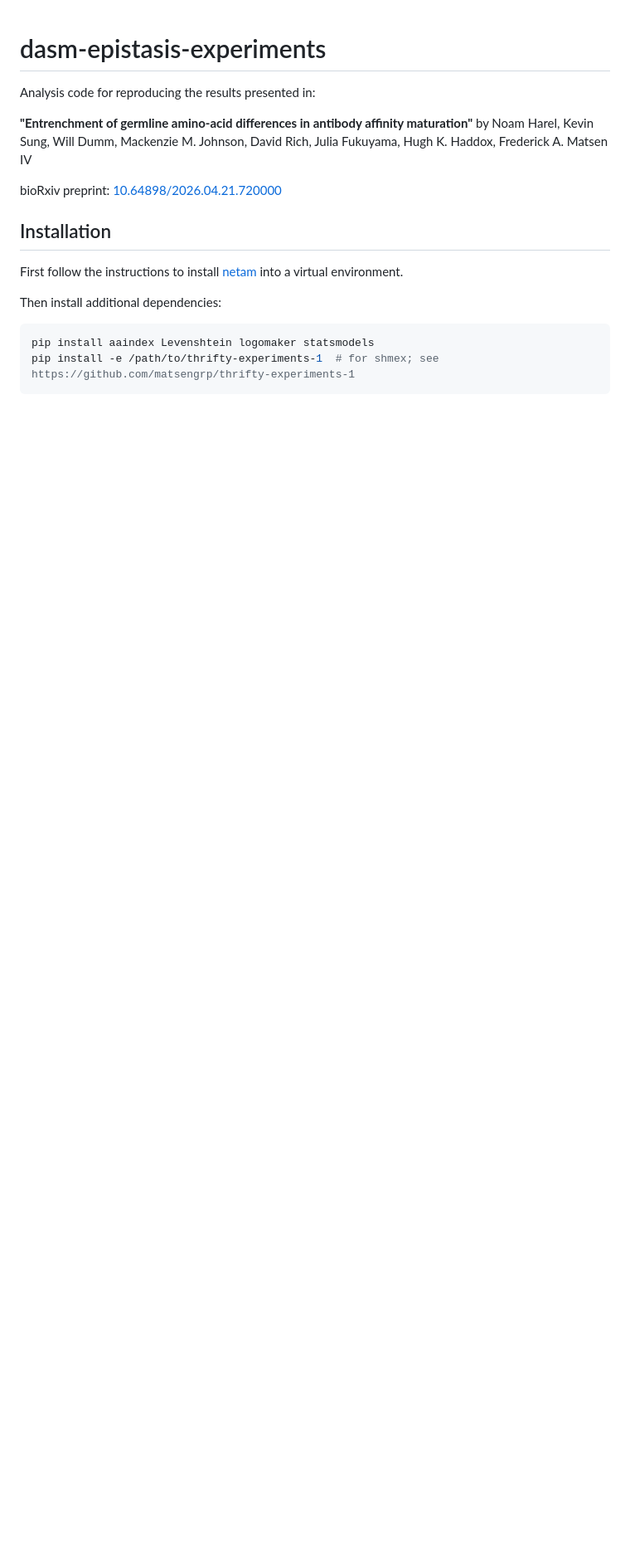
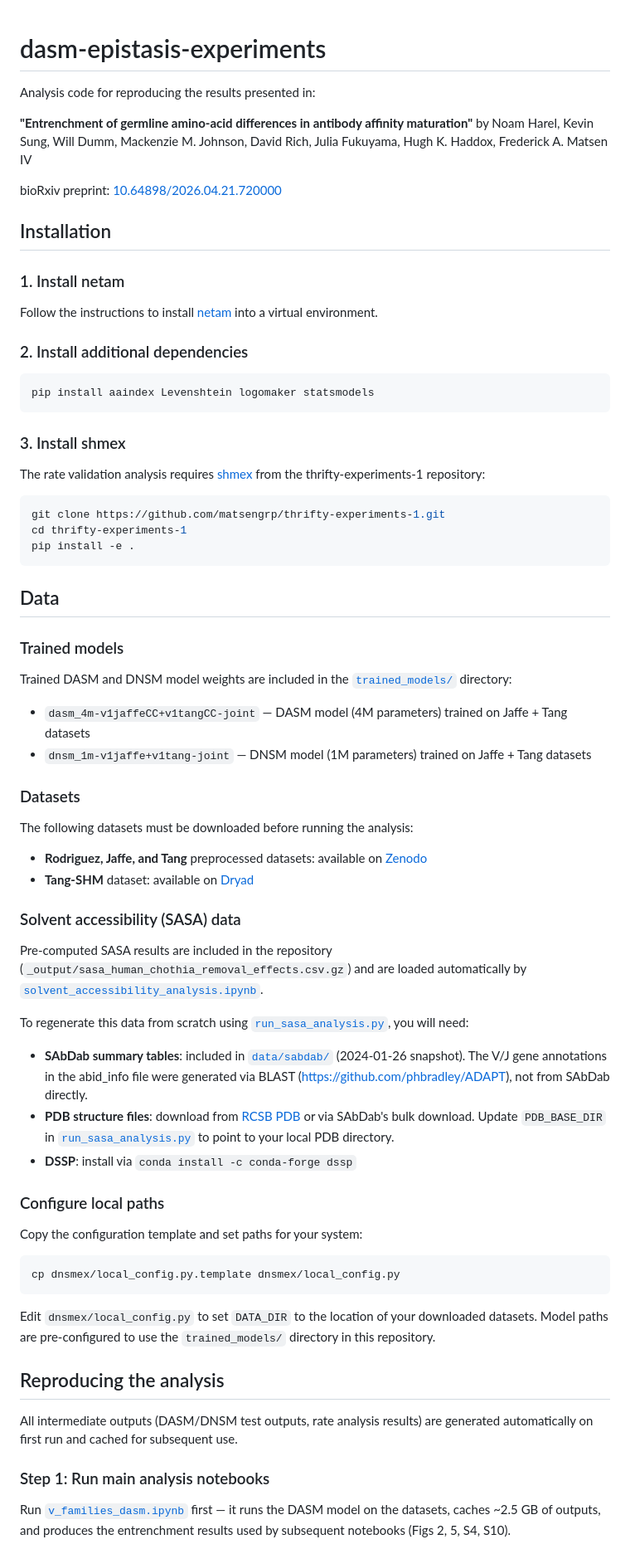
Before and after one commit to matsengrp/dasm-epistasis-experiments, a Markdown page: README.md, the part around one of its changes. Shown at 83% size. Rendered like a GitHub page; blank space fills up the shorter version.

Commit message:
updating readme for external users

````diff
--- a/README.md
+++ b/README.md
@@ -8,10 +8,67 @@ bioRxiv preprint: [10.64898/2026.04.21.720000](https://doi.org/10.64898/2026.04.
 
 ## Installation
 
-First follow the instructions to install [netam](https://github.com/matsengrp/netam) into a virtual environment.
+### 1. Install netam
 
-Then install additional dependencies:
+Follow the instructions to install [netam](https://github.com/matsengrp/netam) into a virtual environment.
+
+### 2. Install additional dependencies
 
 ```bash
 pip install aaindex Levenshtein logomaker statsmodels
-pip install -e /path/to/thrifty-experiments-1  # for shmex; see https://github.com/matsengrp/thrifty-experiments-1
+```
+
+### 3. Install shmex
+
+The rate validation analysis requires [shmex](https://github.com/matsengrp/thrifty-experiments-1) from the thrifty-experiments-1 repository:
+
+```bash
+git clone https://github.com/matsengrp/thrifty-experiments-1.git
+cd thrifty-experiments-1
+pip install -e .
+```
+
+## Data
+
+### Trained models
+
+Trained DASM and DNSM model weights are included in the [`trained_models/`](trained_models/) directory:
+
+- `dasm_4m-v1jaffeCC+v1tangCC-joint` — DASM model (4M parameters) trained on Jaffe + Tang datasets
+- `dnsm_1m-v1jaffe+v1tang-joint` — DNSM model (1M parameters) trained on Jaffe + Tang datasets
+
+### Datasets
+
+The following datasets must be downloaded before running the analysis:
+
+- **Rodriguez, Jaffe, and Tang** preprocessed datasets: available on [Zenodo](https://zenodo.org/records/15931791)
+- **Tang-SHM** dataset: available on [Dryad](https://datadryad.org/dataset/doi:10.5061/dryad.np5hqc044)
+
+### Solvent accessibility (SASA) data
+
+Pre-computed SASA results are included in the repository (`_output/sasa_human_chothia_removal_effects.csv.gz`) and are loaded automatically by [`solvent_accessibility_analysis.ipynb`](solvent_accessibility_analysis.ipynb).
+
+To regenerate this data from scratch using [`run_sasa_analysis.py`](run_sasa_analysis.py), you will need:
+
+- **SAbDab summary tables**: included in [`data/sabdab/`](data/sabdab/) (2024-01-26 snapshot). The V/J gene annotations in the abid_info file were generated via BLAST (https://github.com/phbradley/ADAPT), not from SAbDab directly.
+- **PDB structure files**: download from [RCSB PDB](https://www.rcsb.org/) or via SAbDab's bulk download. Update `PDB_BASE_DIR` in [`run_sasa_analysis.py`](run_sasa_analysis.py) to point to your local PDB directory.
+- **DSSP**: install via `conda install -c conda-forge dssp`
+
+### Configure local paths
+
+Copy the configuration template and set paths for your system:
+
+```bash
+cp dnsmex/local_config.py.template dnsmex/local_config.py
+```
+
+Edit `dnsmex/local_config.py` to set `DATA_DIR` to the location of your downloaded datasets. Model paths are pre-configured to use the `trained_models/` directory in this repository.
+
+## Reproducing the analysis
+
+All intermediate outputs (DASM/DNSM test outputs, rate analysis results) are generated automatically on first run and cached for subsequent use.
+
+### Step 1: Run main analysis notebooks
+
+Run [`v_families_dasm.ipynb`](v_families_dasm.ipynb) first — it runs the DASM model on the datasets, caches ~2.5 GB of outputs, and produces the entrenchment results used by subsequent notebooks (Figs 2, 5, S4, S10).
+
````
Also changed, not shown: other parts of README.md (+17 -1 lines).
